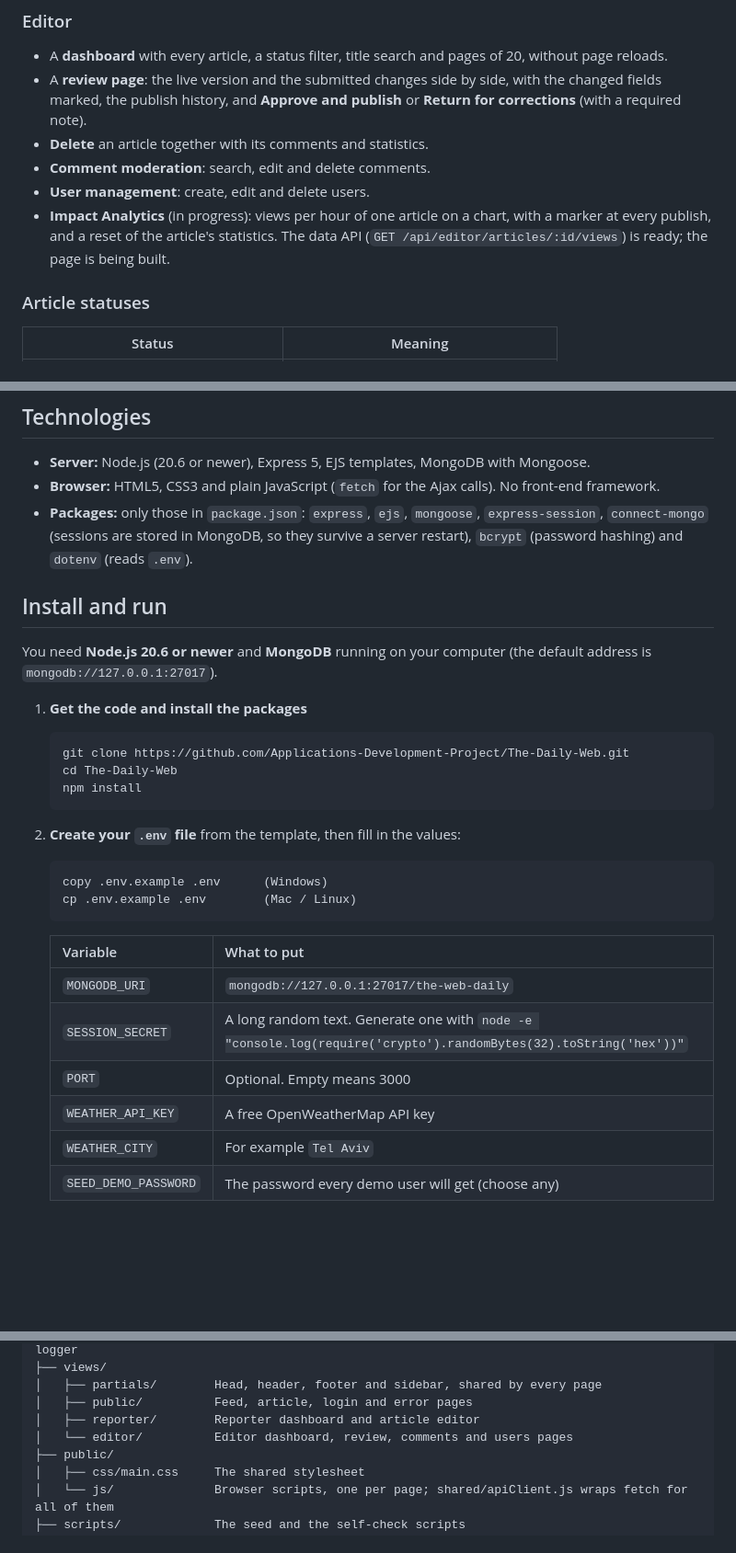
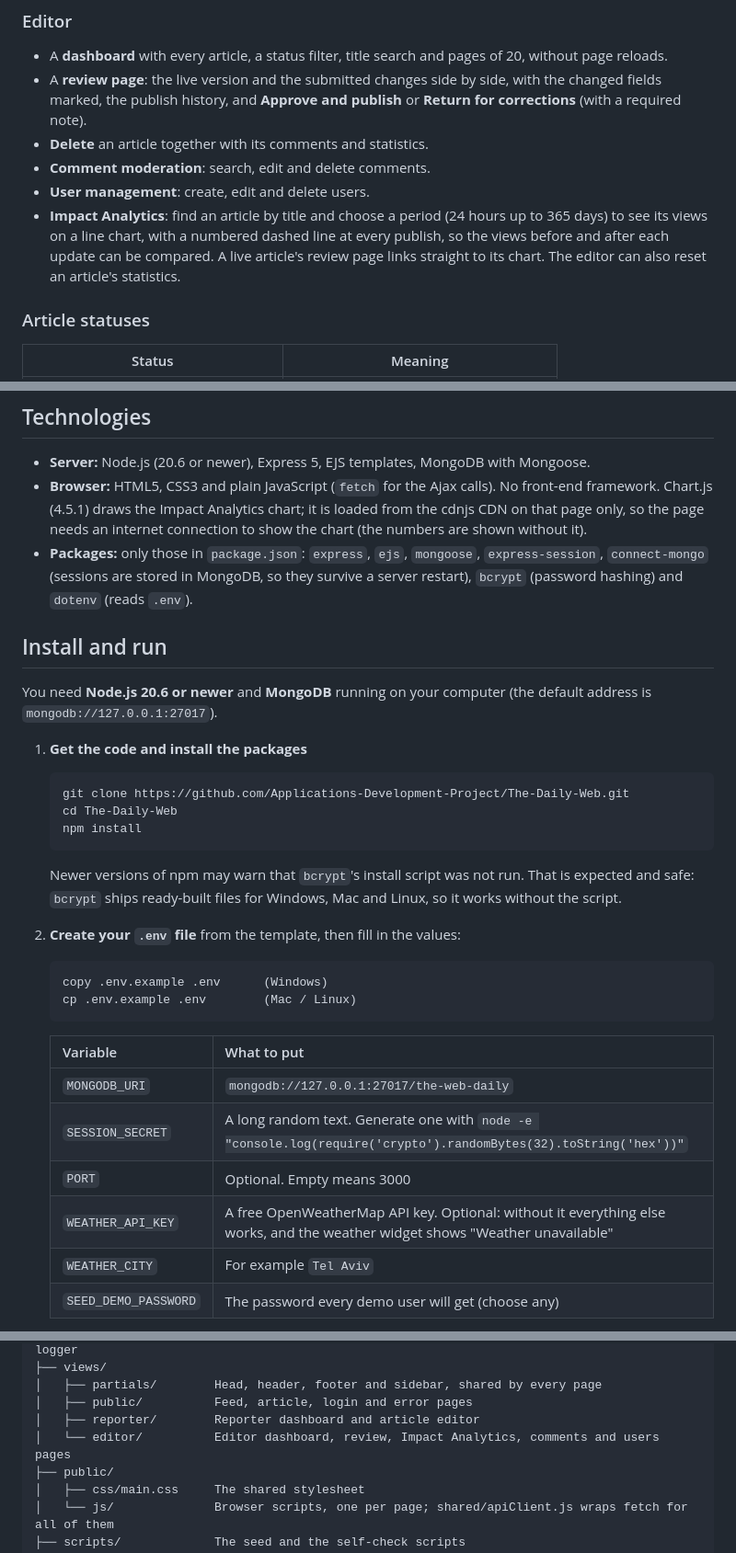
Before and after one commit to Applications-Development-Project/The-Daily-Web, a Markdown page: README.md, 3 parts joined by grey strips. Shown at 92% size. Drawn GitHub-style; blank space fills up the shorter version.

Commit message:
docs: update the README for Impact Analytics, the bcrypt install warning and the optional weather key

````diff
--- a/README.md
+++ b/README.md
@@ -40,9 +40,10 @@ and comment. Built with Node.js, Express, EJS and MongoDB, following the MVC str
 - **Delete** an article together with its comments and statistics.
 - **Comment moderation**: search, edit and delete comments.
 - **User management**: create, edit and delete users.
-- **Impact Analytics** (in progress): views per hour of one article on a chart, with a marker at every
-  publish, and a reset of the article's statistics. The data API (`GET /api/editor/articles/:id/views`)
-  is ready; the page is being built.
+- **Impact Analytics**: find an article by title and choose a period (24 hours up to 365 days) to see its
+  views on a line chart, with a numbered dashed line at every publish, so the views before and after each
+  update can be compared. A live article's review page links straight to its chart. The editor can also
+  reset an article's statistics.
 
 ### Article statuses
 
@@ -60,6 +61,8 @@ article stays online, unchanged, while its next version is written and reviewed.
 
 - **Server:** Node.js (20.6 or newer), Express 5, EJS templates, MongoDB with Mongoose.
 - **Browser:** HTML5, CSS3 and plain JavaScript (`fetch` for the Ajax calls). No front-end framework.
+  Chart.js (4.5.1) draws the Impact Analytics chart; it is loaded from the cdnjs CDN on that page only,
+  so the page needs an internet connection to show the chart (the numbers are shown without it).
 - **Packages:** only those in `package.json`: `express`, `ejs`, `mongoose`, `express-session`,
   `connect-mongo` (sessions are stored in MongoDB, so they survive a server restart), `bcrypt`
   (password hashing) and `dotenv` (reads `.env`).
@@ -75,6 +78,8 @@ You need **Node.js 20.6 or newer** and **MongoDB** running on your computer
    cd The-Daily-Web
    npm install
    ```
+   Newer versions of npm may warn that `bcrypt`'s install script was not run. That is expected and safe:
+   `bcrypt` ships ready-built files for Windows, Mac and Linux, so it works without the script.
 
 2. **Create your `.env` file** from the template, then fill in the values:
    ```
@@ -87,7 +92,7 @@ You need **Node.js 20.6 or newer** and **MongoDB** running on your computer
    | `MONGODB_URI` | `mongodb://127.0.0.1:27017/the-web-daily` |
    | `SESSION_SECRET` | A long random text. Generate one with `node -e "console.log(require('crypto').randomBytes(32).toString('hex'))"` |
    | `PORT` | Optional. Empty means 3000 |
-   | `WEATHER_API_KEY` | A free OpenWeatherMap API key |
+   | `WEATHER_API_KEY` | A free OpenWeatherMap API key. Optional: without it everything else works, and the weather widget shows "Weather unavailable" |
    | `WEATHER_CITY` | For example `Tel Aviv` |
    | `SEED_DEMO_PASSWORD` | The password every demo user will get (choose any) |
 
@@ -143,7 +148,7 @@ The-Daily-Web/
 │   ├── partials/        Head, header, footer and sidebar, shared by every page
 │   ├── public/          Feed, article, login and error pages
 │   ├── reporter/        Reporter dashboard and article editor
-│   └── editor/          Editor dashboard, review, comments and users pages
+│   └── editor/          Editor dashboard, review, Impact Analytics, comments and users pages
 ├── public/
 │   ├── css/main.css     The shared stylesheet
 │   └── js/              Browser scripts, one per page; shared/apiClient.js wraps fetch for all of them
````
